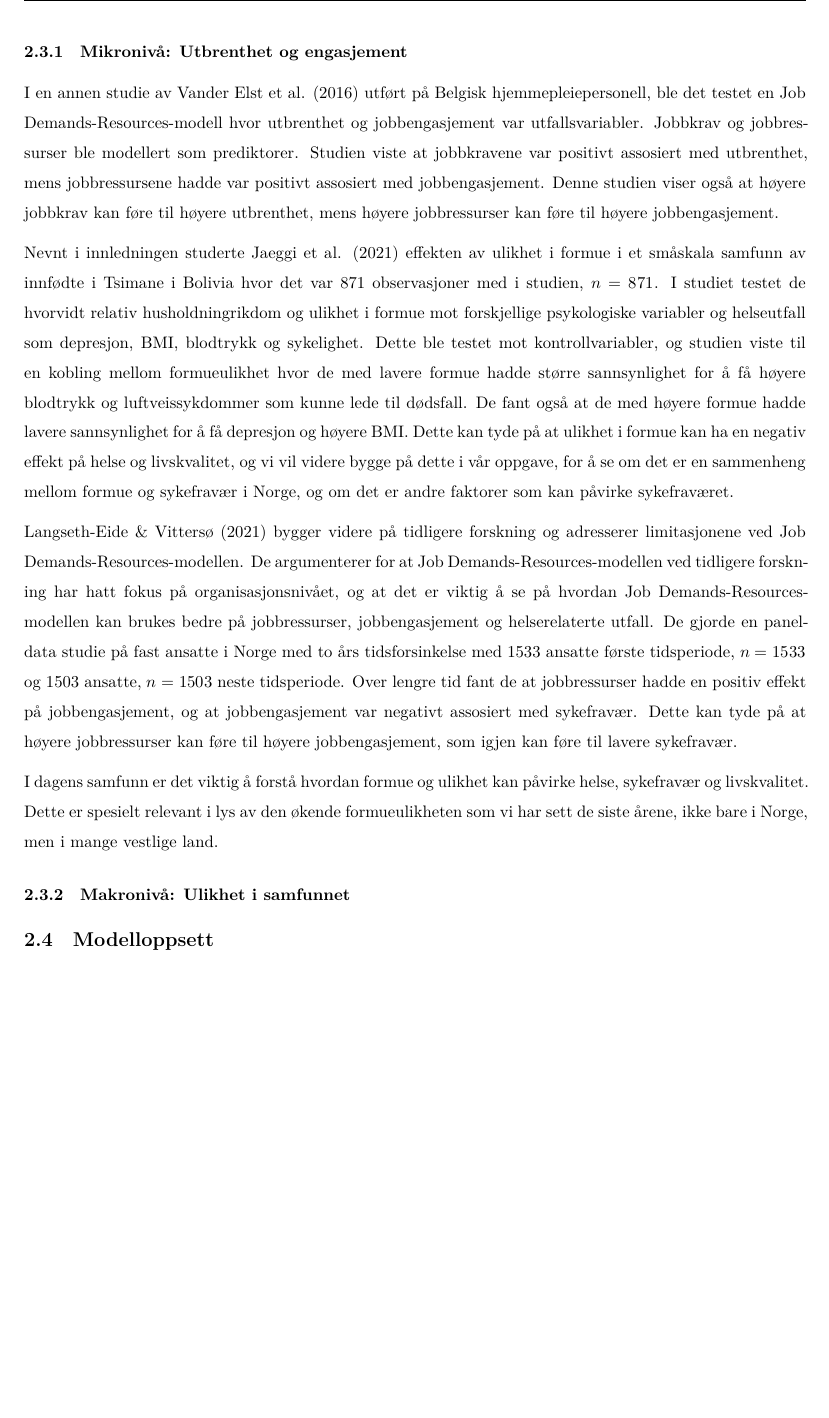
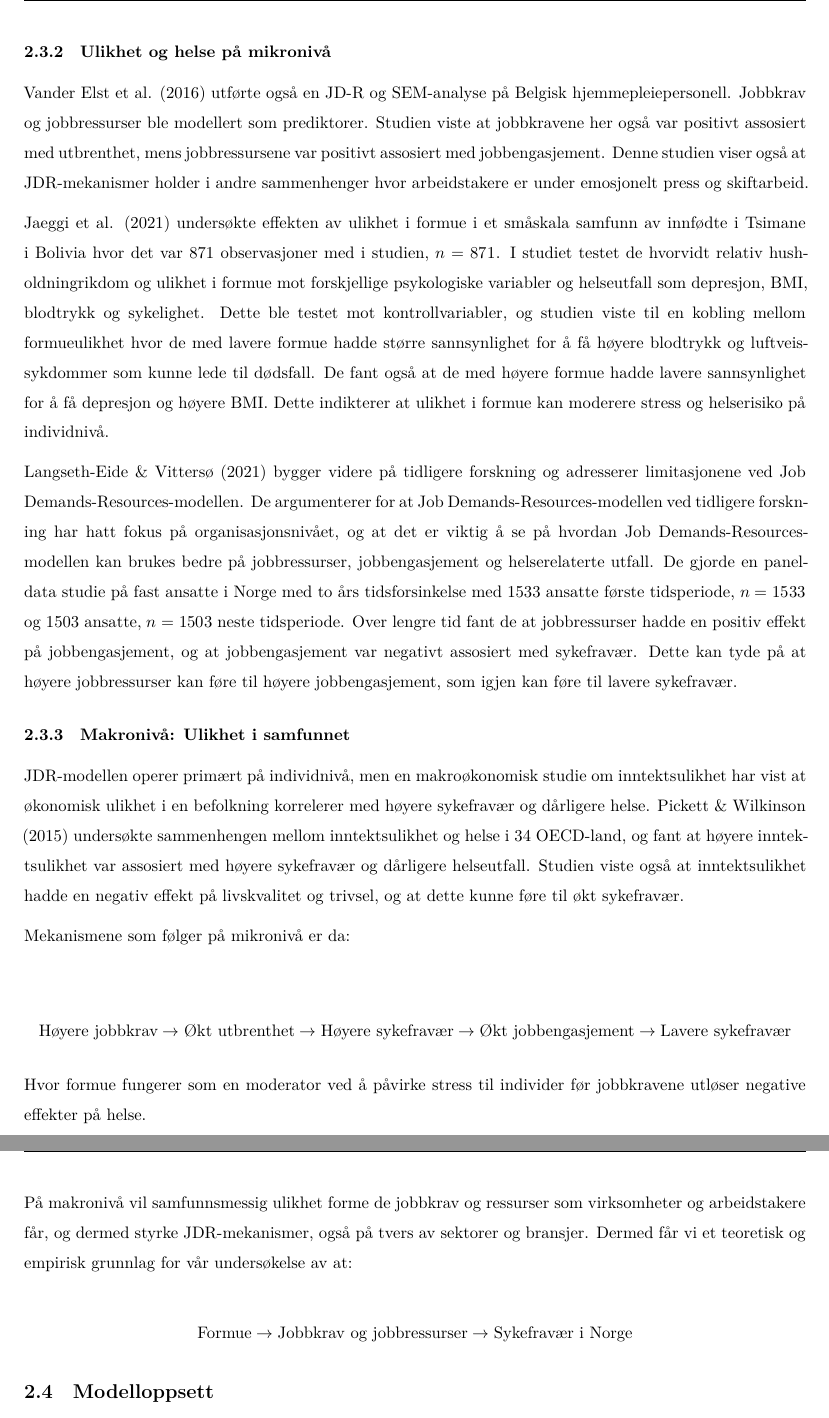
Before and after one commit to Danieljoha/SOK-2209, a Quarto document (bachelor skriving daniel.qmd): part of page 9 of 27 before the commit and two parts of pages 9 and 10 of 28 after it, the two joined at a grey line, cut at the place of the change, the shorter picture padded with empty space. Rendered offline with R 4.5, knitr and Pandoc in place of Quarto, then LaTeX, with nearby package versions; some code elsewhere in the file could not run offline.

Commit message:
litt bedre del på tidligere forskning, mulig man faktisk ikke får tid å gjøre det "bedre"

```diff
--- a/bachelor skriving daniel.qmd
+++ b/bachelor skriving daniel.qmd
@@ -213,18 +211,31 @@ Utbrenthet og arbeidsengasjement kan betraktes som to distinkte psykologiske til
 ### Mikronivå: Utbrenthet og engasjement
 
-I en annen studie av @vander2016job utført på Belgisk hjemmepleiepersonell, ble det testet en Job Demands-Resources-modell hvor utbrenthet og jobbengasjement var utfallsvariabler. Jobbkrav og jobbressurser ble modellert som prediktorer. Studien viste at jobbkravene var positivt assosiert med utbrenthet, mens jobbressursene hadde var positivt assosiert med jobbengasjement. Denne studien viser også at høyere jobbkrav kan føre til høyere utbrenthet, mens høyere jobbressurser kan føre til høyere jobbengasjement.
+@schaufeli2004job testet i en SEM-modell hvordan jobbkrav og jobbressurser forklarer utbrenthet og jobbengasjement. Studien viste at utbrenthet og jobbengasjement var negativt korrelert, og at jobbkravene hadde en positiv effekt på utbrenthet, mens jobbressursene hadde en signifikant **positiv** effekt på jobbengasjement. Dette kan understøtte at høye krav skaper stress og fravær, mens ressurser fremmer engasjement og opplevelse av mestring.
 
-Nevnt i innledningen studerte @jaeggi2021wealth effekten av ulikhet i formue i et småskala samfunn av innfødte i Tsimane i Bolivia hvor det var 871 observasjoner med i studien, $n = 871$. I studiet testet de hvorvidt relativ husholdningrikdom og ulikhet i formue mot forskjellige psykologiske variabler og helseutfall som depresjon, BMI, blodtrykk og sykelighet. Dette ble testet mot kontrollvariabler, og studien viste til en kobling mellom formueulikhet hvor de med lavere formue hadde større sannsynlighet for å få høyere blodtrykk og luftveissykdommer som kunne lede til dødsfall. De fant også at de med høyere formue hadde lavere sannsynlighet for å få depresjon og høyere BMI. Dette kan tyde på at ulikhet i formue kan ha en negativ effekt på helse og livskvalitet, og vi vil videre bygge på dette i vår oppgave, for å se om det er en sammenheng mellom formue og sykefravær i Norge, og om det er andre faktorer som kan påvirke sykefraværet.
+### Ulikhet og helse på mikronivå
+
+@vander2016job utførte også en JD-R og SEM-analyse på Belgisk hjemmepleiepersonell. Jobbkrav og jobbressurser ble modellert som prediktorer. Studien viste at jobbkravene her også var positivt assosiert med utbrenthet, mens jobbressursene var positivt assosiert med jobbengasjement. Denne studien viser også at JDR-mekanismer holder i andre sammenhenger hvor arbeidstakere er under emosjonelt press og skiftarbeid.
+
+@jaeggi2021wealth undersøkte effekten av ulikhet i formue i et småskala samfunn av innfødte i Tsimane i Bolivia hvor det var 871 observasjoner med i studien, $n = 871$. I studiet testet de hvorvidt relativ husholdningrikdom og ulikhet i formue mot forskjellige psykologiske variabler og helseutfall som depresjon, BMI, blodtrykk og sykelighet. Dette ble testet mot kontrollvariabler, og studien viste til en kobling mellom formueulikhet hvor de med lavere formue hadde større sannsynlighet for å få høyere blodtrykk og luftveissykdommer som kunne lede til dødsfall. De fant også at de med høyere formue hadde lavere sannsynlighet for å få depresjon og høyere BMI. Dette indikterer at ulikhet i formue kan moderere stress og helserisiko på individnivå.
 
 @langseth2021ticket bygger videre på tidligere forskning og adresserer limitasjonene ved Job Demands-Resources-modellen. De argumenterer for at Job Demands-Resources-modellen ved tidligere forskning har hatt fokus på organisasjonsnivået, og at det er viktig å se på hvordan Job Demands-Resources-modellen kan brukes bedre på jobbressurser, jobbengasjement og helserelaterte utfall. De gjorde en paneldata studie på fast ansatte i Norge med to års tidsforsinkelse med 1533 ansatte første tidsperiode, $n =1533$ og 1503 ansatte, $n = 1503$ neste tidsperiode. Over lengre tid fant de at jobbressurser hadde en positiv effekt på jobbengasjement, og at jobbengasjement var negativt assosiert med sykefravær. Dette kan tyde på at høyere jobbressurser kan føre til høyere jobbengasjement, som igjen kan føre til lavere sykefravær.
 
-I dagens samfunn er det viktig å forstå hvordan formue og ulikhet kan påvirke helse, sykefravær og livskvalitet. Dette er spesielt relevant i lys av den økende formueulikheten som vi har sett de siste årene, ikke bare i Norge, men i mange vestlige land.
-
 ### Makronivå: Ulikhet i samfunnet
 
+JDR-modellen operer primært på individnivå, men en makroøkonomisk studie om inntektsulikhet har vist at økonomisk ulikhet i en befolkning korrelerer med høyere sykefravær og dårligere helse. @pickett2015income undersøkte sammenhengen mellom inntektsulikhet og helse i 34 OECD-land, og fant at høyere inntektsulikhet var assosiert med høyere sykefravær og dårligere helseutfall. Studien viste også at inntektsulikhet hadde en negativ effekt på livskvalitet og trivsel, og at dette kunne føre til økt sykefravær.
 
+Mekanismene som følger  på mikronivå er da:
 
+$$
+\text{Høyere jobbkrav} \rightarrow \text{Økt utbrenthet} \rightarrow \text{Høyere sykefravær} \rightarrow \text{Økt jobbengasjement} \rightarrow \text{Lavere sykefravær}
+$$
+Hvor formue fungerer som en moderator ved å påvirke stress til individer før jobbkravene utløser negative effekter på helse.
 
+På makronivå vil samfunnsmessig ulikhet forme de jobbkrav og ressurser som virksomheter og arbeidstakere får, og dermed styrke JDR-mekanismer, også på tvers av sektorer og bransjer. Dermed får vi et teoretisk og empirisk grunnlag for vår undersøkelse av at:
+
+$$
+\text{Formue} \rightarrow \text{Jobbkrav og jobbressurser} \rightarrow \text{Sykefravær i Norge}
+$$
 
 ## Modelloppsett
 
```
Also changed, not shown: dokumentobjekter/texstuff/references-sok2209.bib (+10 -0 lines), dokumentobjekter/figurer/fig_6.png, dokumentobjekter/figurer/fig_7.png, bachelor skriving daniel.qmd (4 more changed lines), 1 other file.
